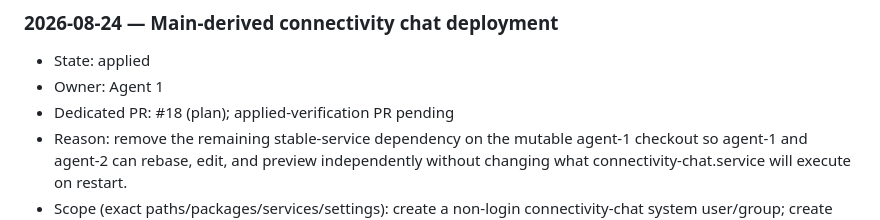
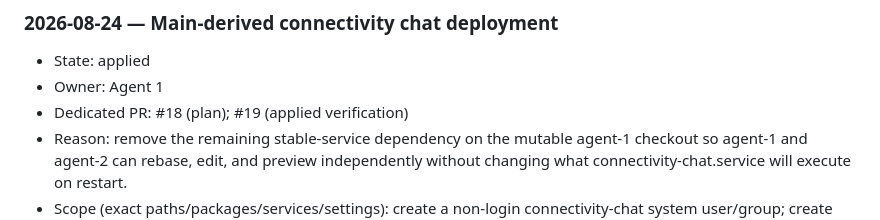
Before and after one commit to souldowndesu/WebServer, a Markdown page: ENVIRONMENT_CHANGES.md, the part around the change. GitHub-like rendering.

Commit message:
Link chat deployment verification PR

```diff
--- a/ENVIRONMENT_CHANGES.md
+++ b/ENVIRONMENT_CHANGES.md
@@ -107,7 +107,7 @@ No server environment changes were made during the workflow-document initializat
 
 - State: applied
 - Owner: Agent 1
-- Dedicated PR: #18 (plan); applied-verification PR pending
+- Dedicated PR: #18 (plan); #19 (applied verification)
 - Reason: remove the remaining stable-service dependency on the mutable agent-1 checkout so agent-1 and agent-2 can rebase, edit, and preview independently without changing what connectivity-chat.service will execute on restart.
 - Scope (exact paths/packages/services/settings): create a non-login connectivity-chat system user/group; create `/opt/connectivity-chat` containing exactly the reviewed main `chat_app` package; replace `/etc/systemd/system/connectivity-chat.service` so it runs as connectivity-chat from `/opt/connectivity-chat`; reload systemd and restart only connectivity-chat.service. Preserve TCP 8765, its existing UFW rules, public bind, memory/task limits, and all unrelated services. No package, credential, profile, global proxy, agent-2, cloud firewall, database, or Mihomo change.
 - Source URL/version/SHA-256, if applicable: no external artifact; planned application source is repository main commit `62aba332b7220fbb38b972ca80cac519dfd708f0`. Baseline source SHA-256 values are `3dbe8613599ff0ae09b3551575270114d62c3bf161cca507553abb469af17430` for `chat_app/__init__.py`, `ab63078bbb6aa82a4675bc18fb72cbbeb71ea1e8f67773a1c1b7fdcb644d1ad0` for `chat_app/server.py`, and `d94b7e12ff7b293680be867ba3dc25de647f591704e9b940b3cc69b523ed878f` for `chat_app/static/index.html`.
```
